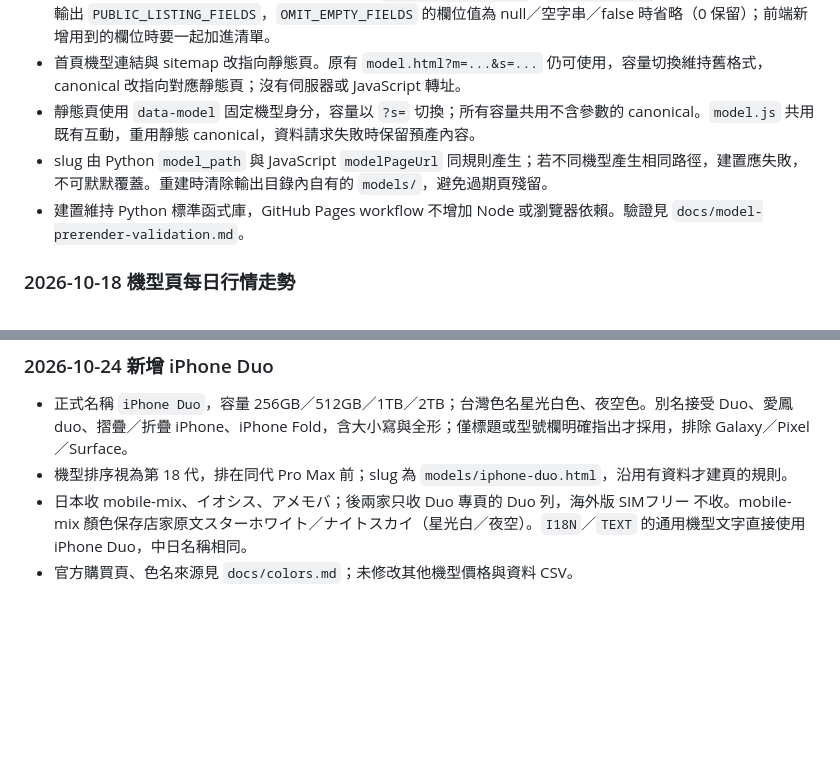
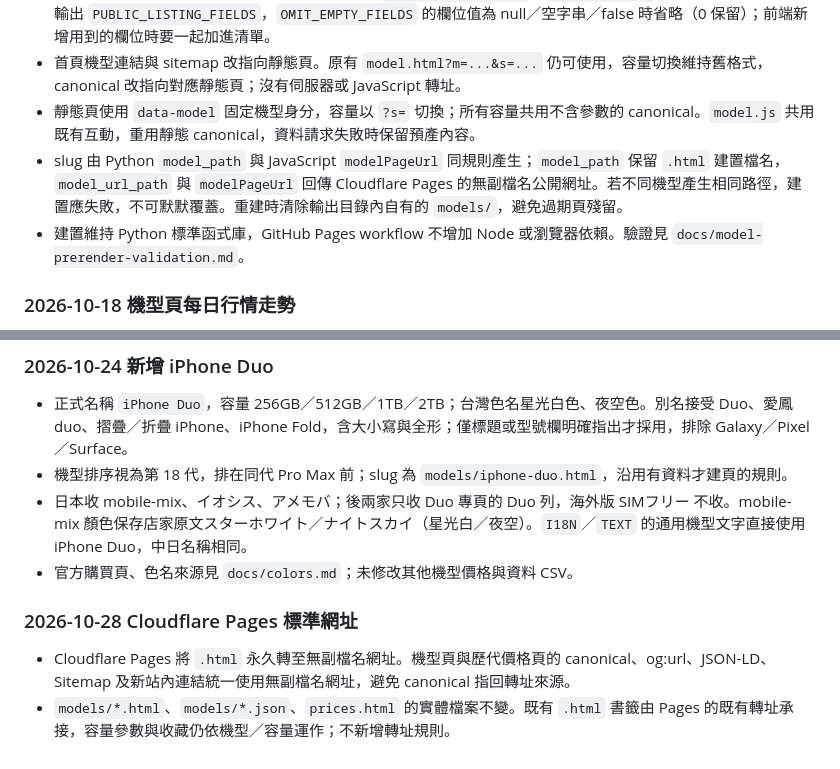
Before and after one commit to iPliny/ptt-iphone-tracker, a Markdown page: AGENTS.md, 2 parts joined by grey strips. Rendered like a GitHub page; blank space fills up the shorter version.

```diff
--- a/AGENTS.md
+++ b/AGENTS.md
@@ -132,7 +132,7 @@
 - 2026-10-25（專案審視 M8）前端 JSON 拆檔：`build_data` 仍是建置端完整資料（機型頁、行情總覽、sitemap 都讀它），寫檔時才瘦身。首頁讀 `data.json`（`home_payload`：無 trends、colors、apple、summary、model_totals，事件只留改價與刪文），機型頁讀 `models/<slug>.json`（`model_payload`：只含該機型）。文章只輸出 `PUBLIC_LISTING_FIELDS`，`OMIT_EMPTY_FIELDS` 的欄位值為 null／空字串／false 時省略（0 保留）；前端新增用到的欄位時要一起加進清單。
 - 首頁機型連結與 sitemap 改指向靜態頁。原有 `model.html?m=...&s=...` 仍可使用，容量切換維持舊格式，canonical 改指向對應靜態頁；沒有伺服器或 JavaScript 轉址。
 - 靜態頁使用 `data-model` 固定機型身分，容量以 `?s=` 切換；所有容量共用不含參數的 canonical。`model.js` 共用既有互動，重用靜態 canonical，資料請求失敗時保留預產內容。
-- slug 由 Python `model_path` 與 JavaScript `modelPageUrl` 同規則產生；若不同機型產生相同路徑，建置應失敗，不可默默覆蓋。重建時清除輸出目錄內自有的 `models/`，避免過期頁殘留。
+- slug 由 Python `model_path` 與 JavaScript `modelPageUrl` 同規則產生；`model_path` 保留 `.html` 建置檔名，`model_url_path` 與 `modelPageUrl` 回傳 Cloudflare Pages 的無副檔名公開網址。若不同機型產生相同路徑，建置應失敗，不可默默覆蓋。重建時清除輸出目錄內自有的 `models/`，避免過期頁殘留。
 - 建置維持 Python 標準函式庫，GitHub Pages workflow 不增加 Node 或瀏覽器依賴。驗證見 `docs/model-prerender-validation.md`。
 
 ### 2026-10-18 機型頁每日行情走勢
@@ -158,3 +158,7 @@
 - 機型排序視為第 18 代，排在同代 Pro Max 前；slug 為 `models/iphone-duo.html`，沿用有資料才建頁的規則。
 - 日本收 mobile-mix、イオシス、アメモバ；後兩家只收 Duo 專頁的 Duo 列，海外版 SIMフリー 不收。mobile-mix 顏色保存店家原文スターホワイト／ナイトスカイ（星光白／夜空）。`I18N`／`TEXT` 的通用機型文字直接使用 iPhone Duo，中日名稱相同。
 - 官方購買頁、色名來源見 `docs/colors.md`；未修改其他機型價格與資料 CSV。
+
+### 2026-10-28 Cloudflare Pages 標準網址
+- Cloudflare Pages 將 `.html` 永久轉至無副檔名網址。機型頁與歷代價格頁的 canonical、og:url、JSON-LD、Sitemap 及新站內連結統一使用無副檔名網址，避免 canonical 指回轉址來源。
+- `models/*.html`、`models/*.json`、`prices.html` 的實體檔案不變。既有 `.html` 書籤由 Pages 的既有轉址承接，容量參數與收藏仍依機型／容量運作；不新增轉址規則。
```
Also changed, not shown: docs/model-prerender-validation.md (+4 -4 lines).
